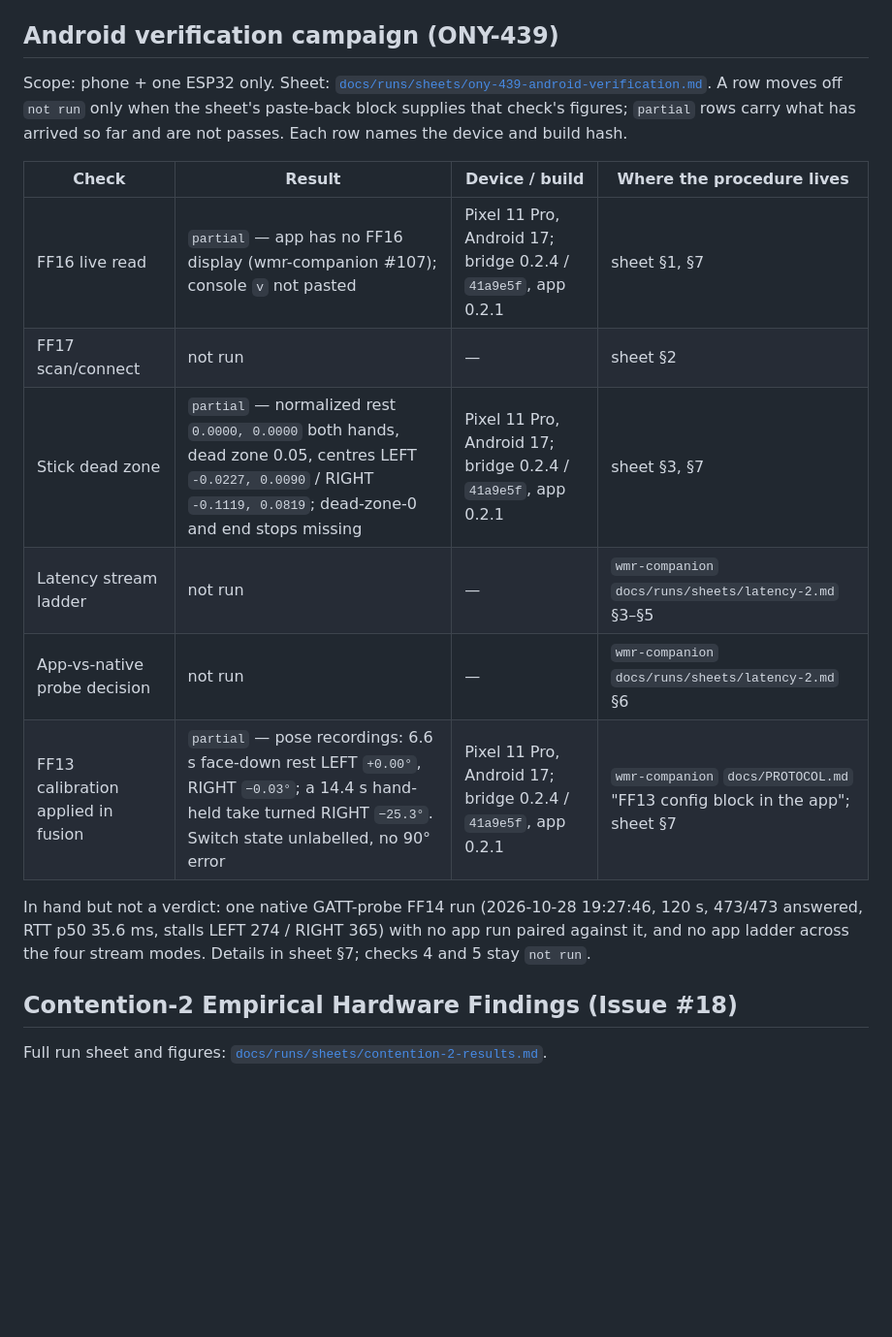
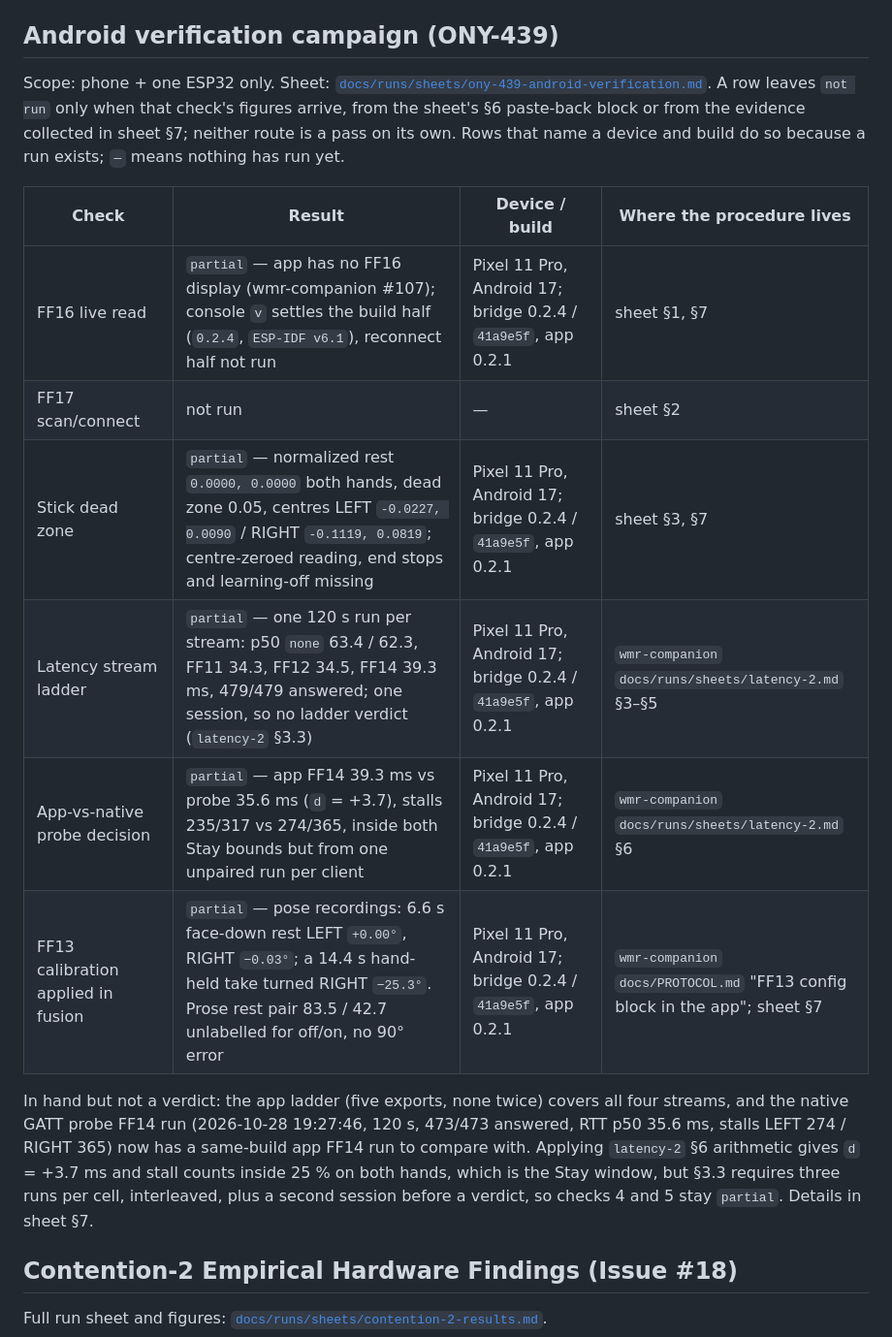
Before and after one commit to nightcinder/WMR_Bridge, a Markdown page: docs/STATUS.md, the part around the change. Shown at 97% size. Drawn GitHub-style; blank space fills up the shorter version.

Commit message:
Docs: apply ONY-439 review findings and record the app ladder (ONY-439)

```diff
--- a/docs/STATUS.md
+++ b/docs/STATUS.md
@@ -115,22 +115,25 @@ controls. Details in `HID_GAMEPAD.md` §0.2.4-38 field run.
 ## Android verification campaign (ONY-439)
 
 Scope: phone + one ESP32 only. Sheet: [`docs/runs/sheets/ony-439-android-verification.md`](runs/sheets/ony-439-android-verification.md).
-A row moves off `not run` only when the sheet's paste-back block supplies that check's figures;
-`partial` rows carry what has arrived so far and are not passes. Each row names the device and
-build hash.
+A row leaves `not run` only when that check's figures arrive, from the sheet's §6 paste-back block
+or from the evidence collected in sheet §7; neither route is a pass on its own. Rows that name a
+device and build do so because a run exists; `—` means nothing has run yet.
 
 | Check | Result | Device / build | Where the procedure lives |
 |---|---|---|---|
-| FF16 live read | `partial` — app has no FF16 display (wmr-companion #107); console `v` not pasted | Pixel 11 Pro, Android 17; bridge 0.2.4 / `41a9e5f`, app 0.2.1 | sheet §1, §7 |
+| FF16 live read | `partial` — app has no FF16 display (wmr-companion #107); console `v` settles the build half (`0.2.4`, `ESP-IDF v6.1`), reconnect half not run | Pixel 11 Pro, Android 17; bridge 0.2.4 / `41a9e5f`, app 0.2.1 | sheet §1, §7 |
 | FF17 scan/connect | not run | — | sheet §2 |
-| Stick dead zone | `partial` — normalized rest `0.0000, 0.0000` both hands, dead zone 0.05, centres LEFT `-0.0227, 0.0090` / RIGHT `-0.1119, 0.0819`; dead-zone-0 and end stops missing | Pixel 11 Pro, Android 17; bridge 0.2.4 / `41a9e5f`, app 0.2.1 | sheet §3, §7 |
-| Latency stream ladder | not run | — | `wmr-companion` `docs/runs/sheets/latency-2.md` §3–§5 |
-| App-vs-native probe decision | not run | — | `wmr-companion` `docs/runs/sheets/latency-2.md` §6 |
-| FF13 calibration applied in fusion | `partial` — pose recordings: 6.6 s face-down rest LEFT `+0.00°`, RIGHT `−0.03°`; a 14.4 s hand-held take turned RIGHT `−25.3°`. Switch state unlabelled, no 90° error | Pixel 11 Pro, Android 17; bridge 0.2.4 / `41a9e5f`, app 0.2.1 | `wmr-companion` `docs/PROTOCOL.md` "FF13 config block in the app"; sheet §7 |
+| Stick dead zone | `partial` — normalized rest `0.0000, 0.0000` both hands, dead zone 0.05, centres LEFT `-0.0227, 0.0090` / RIGHT `-0.1119, 0.0819`; centre-zeroed reading, end stops and learning-off missing | Pixel 11 Pro, Android 17; bridge 0.2.4 / `41a9e5f`, app 0.2.1 | sheet §3, §7 |
+| Latency stream ladder | `partial` — one 120 s run per stream: p50 `none` 63.4 / 62.3, FF11 34.3, FF12 34.5, FF14 39.3 ms, 479/479 answered; one session, so no ladder verdict (`latency-2` §3.3) | Pixel 11 Pro, Android 17; bridge 0.2.4 / `41a9e5f`, app 0.2.1 | `wmr-companion` `docs/runs/sheets/latency-2.md` §3–§5 |
+| App-vs-native probe decision | `partial` — app FF14 39.3 ms vs probe 35.6 ms (`d` = +3.7), stalls 235/317 vs 274/365, inside both Stay bounds but from one unpaired run per client | Pixel 11 Pro, Android 17; bridge 0.2.4 / `41a9e5f`, app 0.2.1 | `wmr-companion` `docs/runs/sheets/latency-2.md` §6 |
+| FF13 calibration applied in fusion | `partial` — pose recordings: 6.6 s face-down rest LEFT `+0.00°`, RIGHT `−0.03°`; a 14.4 s hand-held take turned RIGHT `−25.3°`. Prose rest pair 83.5 / 42.7 unlabelled for off/on, no 90° error | Pixel 11 Pro, Android 17; bridge 0.2.4 / `41a9e5f`, app 0.2.1 | `wmr-companion` `docs/PROTOCOL.md` "FF13 config block in the app"; sheet §7 |
 
-In hand but not a verdict: one native GATT-probe FF14 run (2026-10-28 19:27:46, 120 s, 473/473
-answered, RTT p50 35.6 ms, stalls LEFT 274 / RIGHT 365) with no app run paired against it, and no
-app ladder across the four stream modes. Details in sheet §7; checks 4 and 5 stay `not run`.
+In hand but not a verdict: the app ladder (five exports, none twice) covers all four streams, and
+the native GATT probe FF14 run (2026-10-28 19:27:46, 120 s, 473/473 answered, RTT p50 35.6 ms,
+stalls LEFT 274 / RIGHT 365) now has a same-build app FF14 run to compare with. Applying
+`latency-2` §6 arithmetic gives `d` = +3.7 ms and stall counts inside 25 % on both hands, which is
+the Stay window, but §3.3 requires three runs per cell, interleaved, plus a second session before
+a verdict, so checks 4 and 5 stay `partial`. Details in sheet §7.
 
 ## Contention-2 Empirical Hardware Findings (Issue #18)
 
```
Also changed, not shown: 1 other file.
